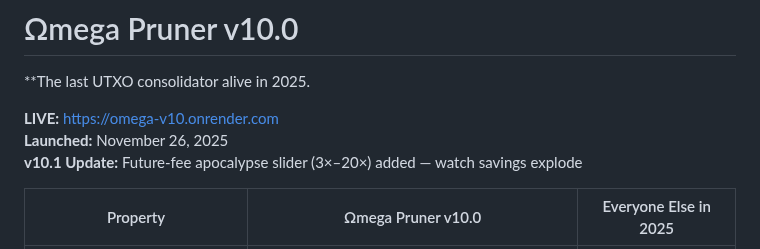
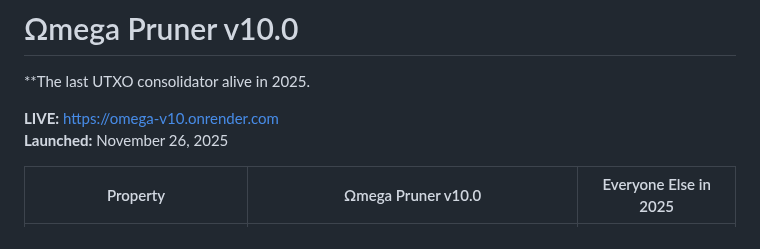
Before and after one commit to babyblueviper1/Viper-Stack-Omega, a Markdown page: Omega_v10/README.md, the part around the change. GitHub-like rendering.

Commit message:
Update README.md . nodes eternal

```diff
--- a/Omega_v10/README.md
+++ b/Omega_v10/README.md
@@ -4,7 +4,6 @@
 
 **LIVE:** https://omega-v10.onrender.com
 **Launched:** November 26, 2025
-**v10.1 Update:** Future-fee apocalypse slider (3×–20×) added — watch savings explode
 
 | Property                                 | Ωmega Pruner v10.0                                          | Everyone Else in 2025 |
 |------------------------------------------|------------------------------------------------------------|-----------------------|
```
